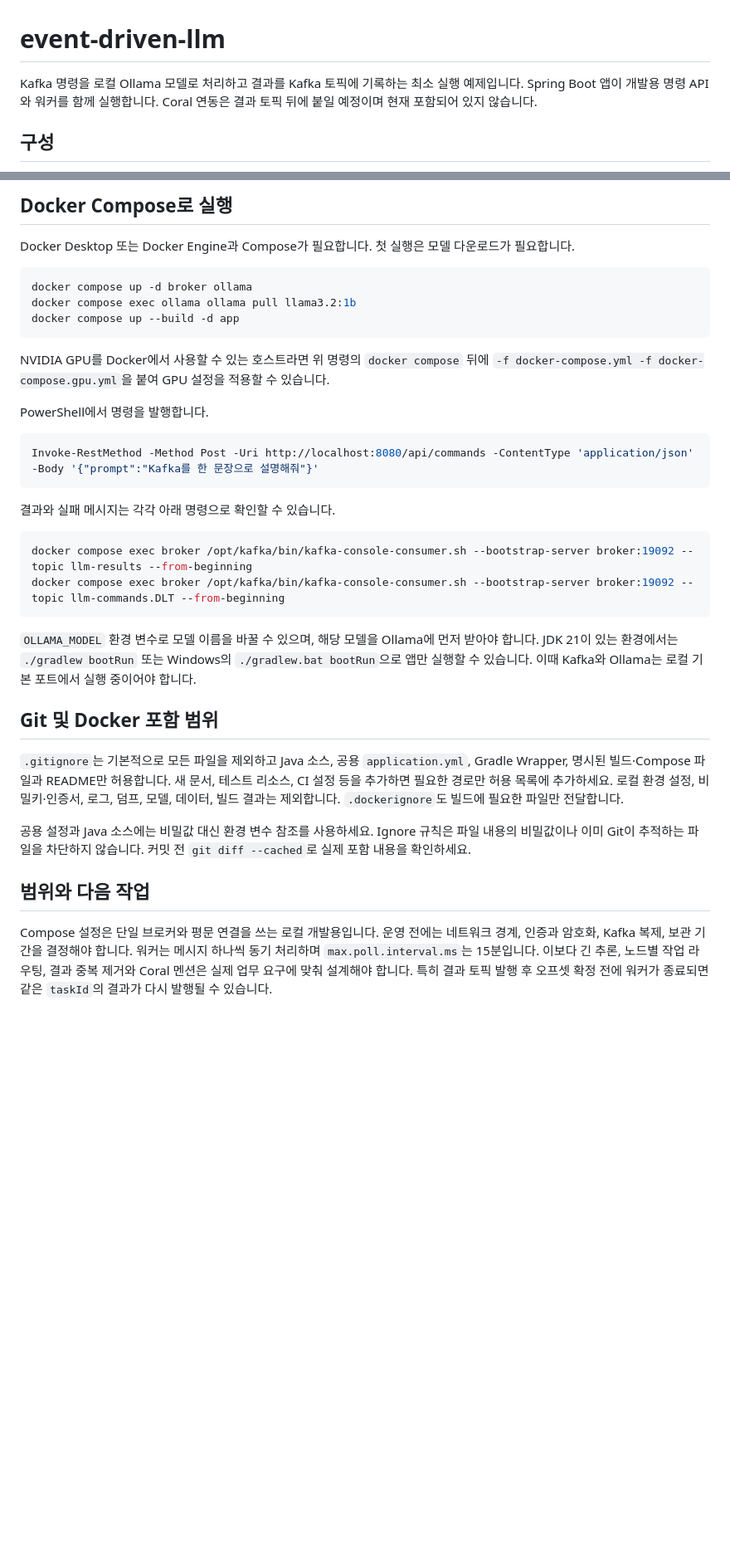
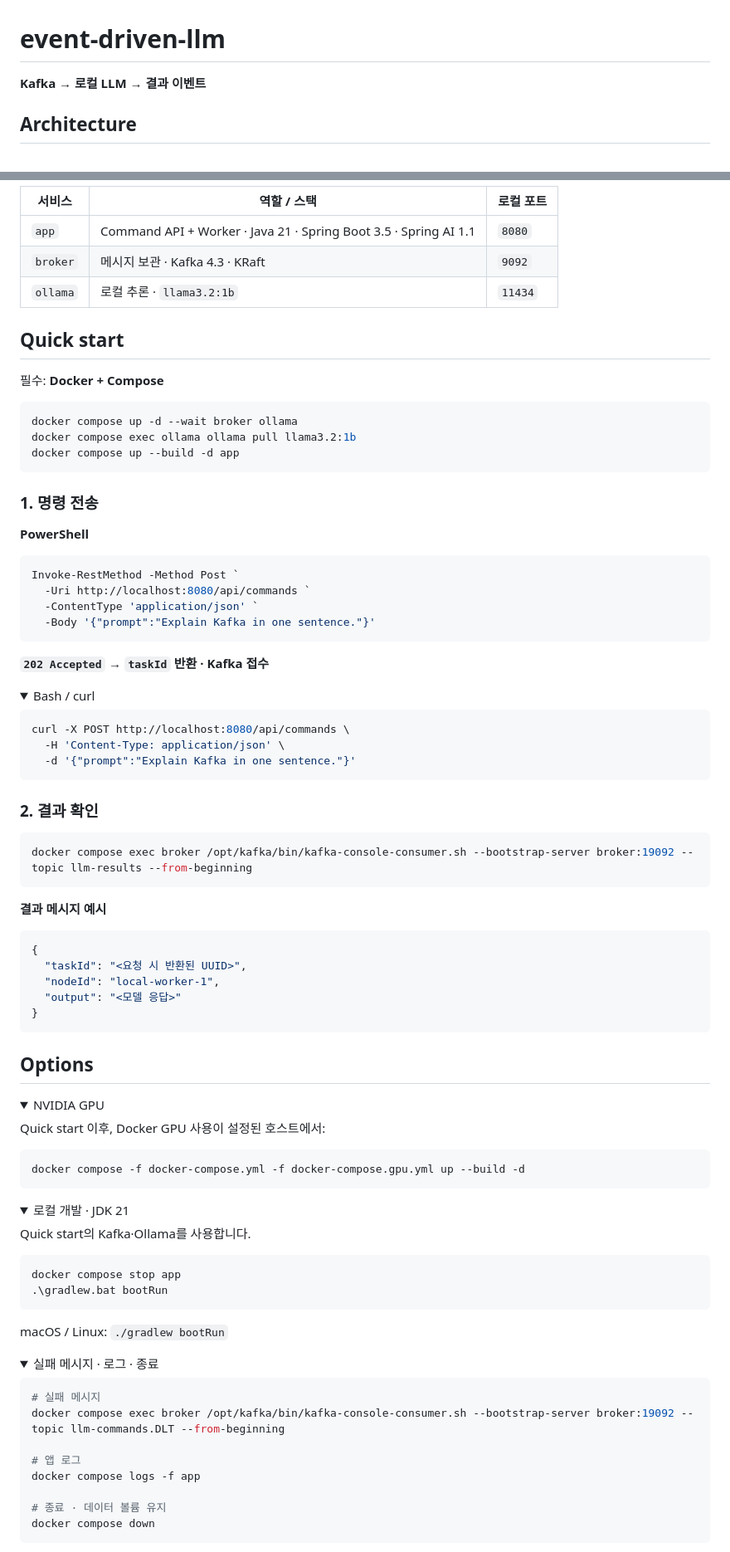
Before and after one commit to deepwhale-labs/event-driven-llm, a Markdown page: README.md, 2 parts joined by grey strips. Shown at 83% size. Rendered like a GitHub page; folded sections open; blank space fills up the shorter version.

Commit message:
docs: simplify README with architecture diagram and quick start

````diff
--- a/README.md
+++ b/README.md
@@ -1,6 +1,6 @@
 # event-driven-llm
 
-Kafka 명령을 로컬 Ollama 모델로 처리하고 결과를 Kafka 토픽에 기록하는 최소 실행 예제입니다. Spring Boot 앱이 개발용 명령 API와 워커를 함께 실행합니다. Coral 연동은 결과 토픽 뒤에 붙일 예정이며 현재 포함되어 있지 않습니다.
+**Kafka → 로컬 LLM → 결과 이벤트**
 
-## 구성
+## Architecture
 
@@ -10,37 +20,98 @@ Kafka 명령을 로컬 Ollama 모델로 처리하고 결과를 Kafka 토픽에
 
-## Docker Compose로 실행
+| 서비스 | 역할 / 스택 | 로컬 포트 |
+| --- | --- | --- |
+| `app` | Command API + Worker · Java 21 · Spring Boot 3.5 · Spring AI 1.1 | `8080` |
+| `broker` | 메시지 보관 · Kafka 4.3 · KRaft | `9092` |
+| `ollama` | 로컬 추론 · `llama3.2:1b` | `11434` |
 
-Docker Desktop 또는 Docker Engine과 Compose가 필요합니다. 첫 실행은 모델 다운로드가 필요합니다.
+## Quick start
+
+필수: **Docker + Compose**
 
 ```bash
-docker compose up -d broker ollama
+docker compose up -d --wait broker ollama
 docker compose exec ollama ollama pull llama3.2:1b
 docker compose up --build -d app
 ```
 
-NVIDIA GPU를 Docker에서 사용할 수 있는 호스트라면 위 명령의 `docker compose` 뒤에 `-f docker-compose.yml -f docker-compose.gpu.yml`을 붙여 GPU 설정을 적용할 수 있습니다.
+### 1. 명령 전송
 
-PowerShell에서 명령을 발행합니다.
+**PowerShell**
 
 ```powershell
-Invoke-RestMethod -Method Post -Uri http://localhost:8080/api/commands -ContentType 'application/json' -Body '{"prompt":"Kafka를 한 문장으로 설명해줘"}'
+Invoke-RestMethod -Method Post `
+  -Uri http://localhost:8080/api/commands `
+  -ContentType 'application/json' `
+  -Body '{"prompt":"Explain Kafka in one sentence."}'
 ```
 
-결과와 실패 메시지는 각각 아래 명령으로 확인할 수 있습니다.
+**`202 Accepted` → `taskId` 반환 · Kafka 접수**
+
+<details>
+<summary>Bash / curl</summary>
+
+```bash
+curl -X POST http://localhost:8080/api/commands \
+  -H 'Content-Type: application/json' \
+  -d '{"prompt":"Explain Kafka in one sentence."}'
+```
+
+</details>
+
+### 2. 결과 확인
 
 ```bash
 docker compose exec broker /opt/kafka/bin/kafka-console-consumer.sh --bootstrap-server broker:19092 --topic llm-results --from-beginning
-docker compose exec broker /opt/kafka/bin/kafka-console-consumer.sh --bootstrap-server broker:19092 --topic llm-commands.DLT --from-beginning
 ```
 
-`OLLAMA_MODEL` 환경 변수로 모델 이름을 바꿀 수 있으며, 해당 모델을 Ollama에 먼저 받아야 합니다. JDK 21이 있는 환경에서는 `./gradlew bootRun` 또는 Windows의 `./gradlew.bat bootRun`으로 앱만 실행할 수 있습니다. 이때 Kafka와 Ollama는 로컬 기본 포트에서 실행 중이어야 합니다.
+**결과 메시지 예시**
 
-## Git 및 Docker 포함 범위
+```json
+{
+  "taskId": "<요청 시 반환된 UUID>",
+  "nodeId": "local-worker-1",
+  "output": "<모델 응답>"
+}
+```
 
-`.gitignore`는 기본적으로 모든 파일을 제외하고 Java 소스, 공용 `application.yml`, Gradle Wrapper, 명시된 빌드·Compose 파일과 README만 허용합니다. 새 문서, 테스트 리소스, CI 설정 등을 추가하면 필요한 경로만 허용 목록에 추가하세요. 로컬 환경 설정, 비밀키·인증서, 로그, 덤프, 모델, 데이터, 빌드 결과는 제외합니다. `.dockerignore`도 빌드에 필요한 파일만 전달합니다.
+## Options
 
-공용 설정과 Java 소스에는 비밀값 대신 환경 변수 참조를 사용하세요. Ignore 규칙은 파일 내용의 비밀값이나 이미 Git이 추적하는 파일을 차단하지 않습니다. 커밋 전 `git diff --cached`로 실제 포함 내용을 확인하세요.
+<details>
+<summary>NVIDIA GPU</summary>
 
-## 범위와 다음 작업
+Quick start 이후, Docker GPU 사용이 설정된 호스트에서:
 
-Compose 설정은 단일 브로커와 평문 연결을 쓰는 로컬 개발용입니다. 운영 전에는 네트워크 경계, 인증과 암호화, Kafka 복제, 보관 기간을 결정해야 합니다. 워커는 메시지 하나씩 동기 처리하며 `max.poll.interval.ms`는 15분입니다. 이보다 긴 추론, 노드별 작업 라우팅, 결과 중복 제거와 Coral 멘션은 실제 업무 요구에 맞춰 설계해야 합니다. 특히 결과 토픽 발행 후 오프셋 확정 전에 워커가 종료되면 같은 `taskId`의 결과가 다시 발행될 수 있습니다.
+```bash
+docker compose -f docker-compose.yml -f docker-compose.gpu.yml up --build -d
+```
+
+</details>
+
+<details>
+<summary>로컬 개발 · JDK 21</summary>
+
+Quick start의 Kafka·Ollama를 사용합니다.
+
+```powershell
+docker compose stop app
+.\gradlew.bat bootRun
+```
+
+macOS / Linux: `./gradlew bootRun`
+
+</details>
+
+<details>
+<summary>실패 메시지 · 로그 · 종료</summary>
+
+```bash
+# 실패 메시지
+docker compose exec broker /opt/kafka/bin/kafka-console-consumer.sh --bootstrap-server broker:19092 --topic llm-commands.DLT --from-beginning
+
+# 앱 로그
+docker compose logs -f app
+
+# 종료 · 데이터 볼륨 유지
+docker compose down
+```
+
````
Also changed, not shown: other parts of README.md (+40 -2 lines).
